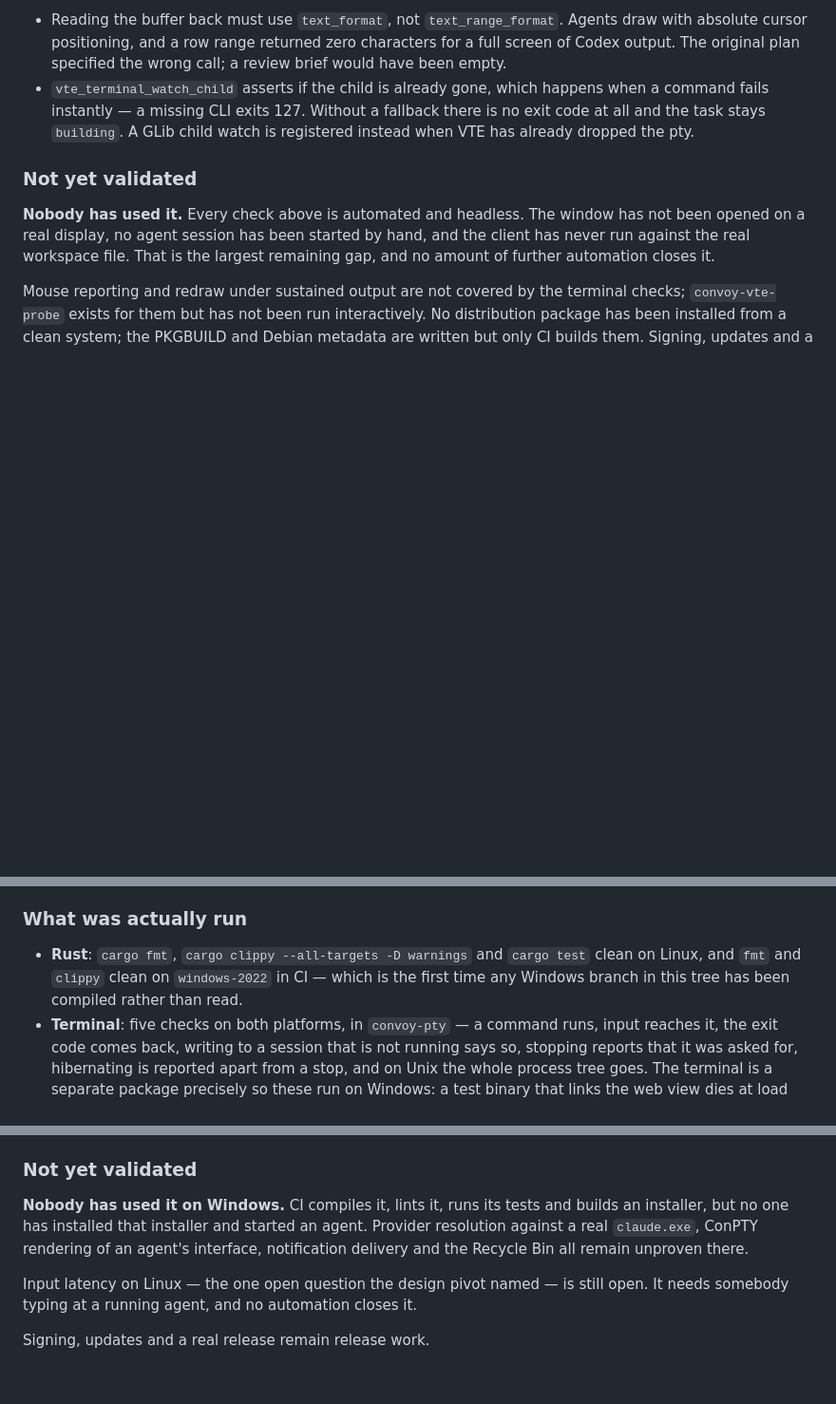
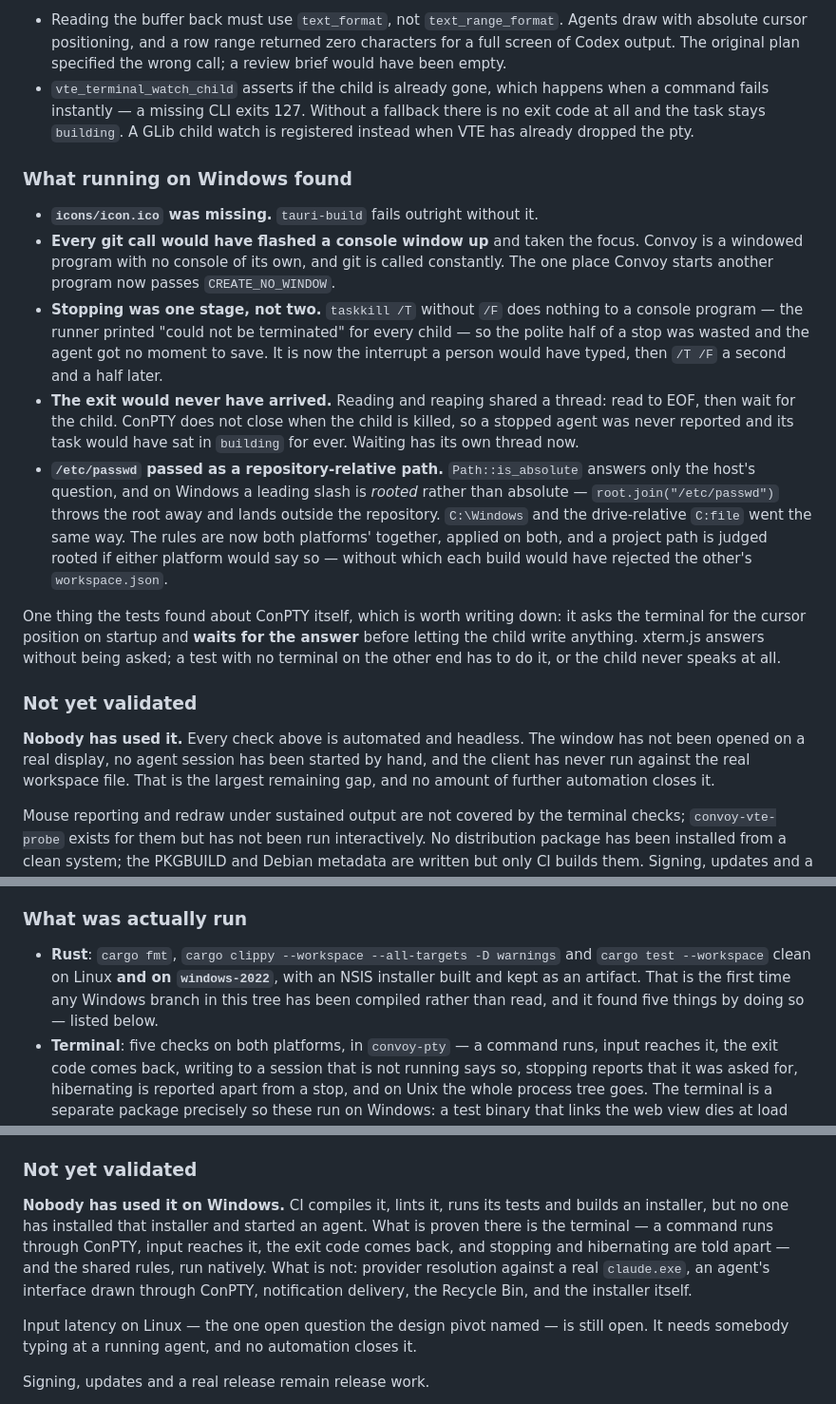
Before and after one commit to iftech-team/convoy, a Markdown page: docs/port/status.md, 3 parts joined by grey strips. Shown at 95% size. Rendered like a GitHub page; blank space fills up the shorter version.

```diff
--- a/docs/port/status.md
+++ b/docs/port/status.md
@@ -99,6 +99,36 @@ GtkSourceView). Feature parity with the Electron preview, minus Windows.
   fallback there is no exit code at all and the task stays `building`. A GLib
   child watch is registered instead when VTE has already dropped the pty.
 
+### What running on Windows found
+
+- **`icons/icon.ico` was missing.** `tauri-build` fails outright without it.
+- **Every git call would have flashed a console window up** and taken the
+  focus. Convoy is a windowed program with no console of its own, and git is
+  called constantly. The one place Convoy starts another program now passes
+  `CREATE_NO_WINDOW`.
+- **Stopping was one stage, not two.** `taskkill /T` without `/F` does nothing
+  to a console program — the runner printed "could not be terminated" for
+  every child — so the polite half of a stop was wasted and the agent got no
+  moment to save. It is now the interrupt a person would have typed, then
+  `/T /F` a second and a half later.
+- **The exit would never have arrived.** Reading and reaping shared a thread:
+  read to EOF, then wait for the child. ConPTY does not close when the child is
+  killed, so a stopped agent was never reported and its task would have sat in
+  `building` for ever. Waiting has its own thread now.
+- **`/etc/passwd` passed as a repository-relative path.** `Path::is_absolute`
+  answers only the host's question, and on Windows a leading slash is *rooted*
+  rather than absolute — `root.join("/etc/passwd")` throws the root away and
+  lands outside the repository. `C:\Windows` and the drive-relative `C:file`
+  went the same way. The rules are now both platforms' together, applied on
+  both, and a project path is judged rooted if either platform would say so —
+  without which each build would have rejected the other's `workspace.json`.
+
+One thing the tests found about ConPTY itself, which is worth writing down:
+it asks the terminal for the cursor position on startup and **waits for the
+answer** before letting the child write anything. xterm.js answers without
+being asked; a test with no terminal on the other end has to do it, or the
+child never speaks at all.
+
 ### Not yet validated
 
 **Nobody has used it.** Every check above is automated and headless. The window
@@ -130,10 +160,11 @@ palette.
 
 ### What was actually run
 
-- **Rust**: `cargo fmt`, `cargo clippy --all-targets -D warnings` and
-  `cargo test` clean on Linux, and `fmt` and `clippy` clean on `windows-2022`
-  in CI — which is the first time any Windows branch in this tree has been
-  compiled rather than read.
+- **Rust**: `cargo fmt`, `cargo clippy --workspace --all-targets -D warnings`
+  and `cargo test --workspace` clean on Linux **and on `windows-2022`**, with
+  an NSIS installer built and kept as an artifact. That is the first time any
+  Windows branch in this tree has been compiled rather than read, and it found
+  five things by doing so — listed below.
 - **Terminal**: five checks on both platforms, in `convoy-pty` — a command
   runs, input reaches it, the exit code comes back, writing to a session that
   is not running says so, stopping reports that it was asked for, hibernating
@@ -163,9 +194,11 @@ palette.
 
 **Nobody has used it on Windows.** CI compiles it, lints it, runs its tests and
 builds an installer, but no one has installed that installer and started an
-agent. Provider resolution against a real `claude.exe`, ConPTY rendering of an
-agent's interface, notification delivery and the Recycle Bin all remain
-unproven there.
+agent. What is proven there is the terminal — a command runs through ConPTY,
+input reaches it, the exit code comes back, and stopping and hibernating are
+told apart — and the shared rules, run natively. What is not: provider
+resolution against a real `claude.exe`, an agent's interface drawn through
+ConPTY, notification delivery, the Recycle Bin, and the installer itself.
 
 Input latency on Linux — the one open question the design pivot named — is
 still open. It needs somebody typing at a running agent, and no automation
```
Also changed, not shown: docs/plan-refactor/13-design-pivot.md (+25 -2 lines).
